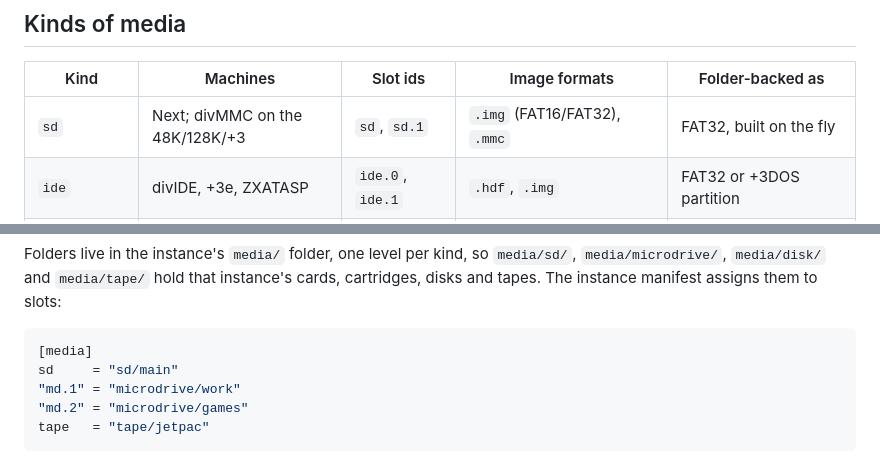
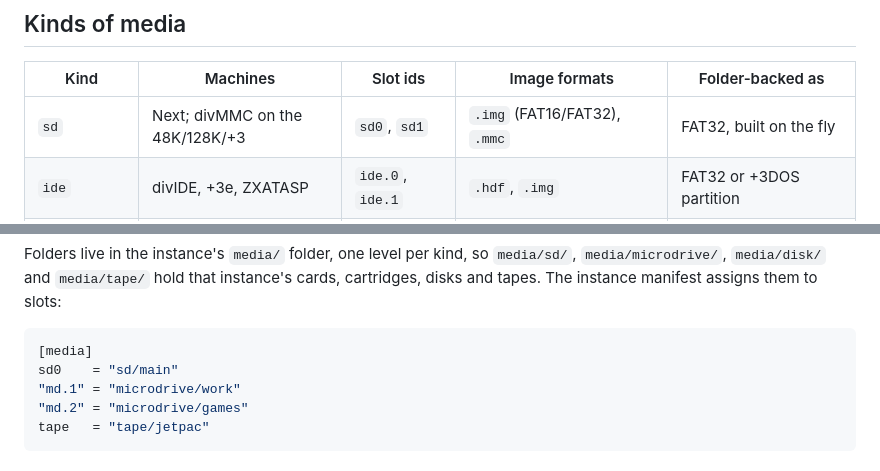
Before and after one commit to DalsinAI/ZxNextEmu, a Markdown page: docs/cradle/storage.md, 2 parts joined by grey strips. Rendered like a GitHub page.

````diff
--- a/docs/cradle/storage.md
+++ b/docs/cradle/storage.md
@@ -11,7 +11,7 @@ to another instance.
 
 | Kind | Machines | Slot ids | Image formats | Folder-backed as |
 | --- | --- | --- | --- | --- |
-| `sd` | Next; divMMC on the 48K/128K/+3 | `sd`, `sd.1` | `.img` (FAT16/FAT32), `.mmc` | FAT32, built on the fly |
+| `sd` | Next; divMMC on the 48K/128K/+3 | `sd0`, `sd1` | `.img` (FAT16/FAT32), `.mmc` | FAT32, built on the fly |
 | `ide` | divIDE, +3e, ZXATASP | `ide.0`, `ide.1` | `.hdf`, `.img` | FAT32 or +3DOS partition |
 | `microdrive` | Interface 1 (up to 8 drives) | `md.1` to `md.8` | `.mdr` | Microdrive cartridge, built on the fly |
 | `disk` | +3, +2A with drive, CPC | `disk.a`, `disk.b` | `.dsk` (standard and extended) | +3DOS / AMSDOS (CP/M 2.2 layout) |
@@ -55,7 +55,7 @@ assigns them to slots:
 
 ```toml
 [media]
-sd     = "sd/main"
+sd0    = "sd/main"
 "md.1" = "microdrive/work"
 "md.2" = "microdrive/games"
 tape   = "tape/jetpac"
````
Also changed, not shown: docs/cradle/design.md (+31 -45 lines).
